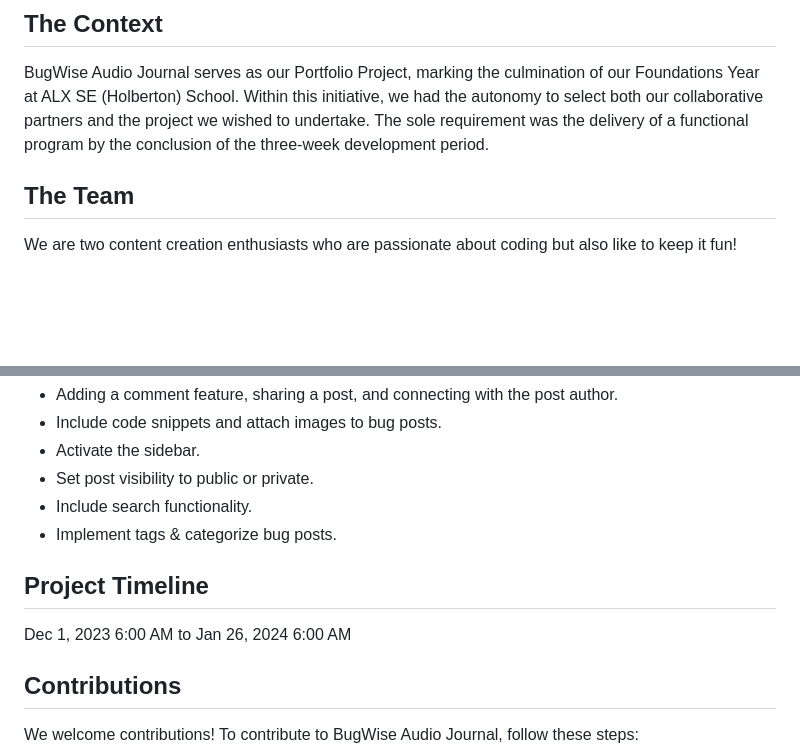
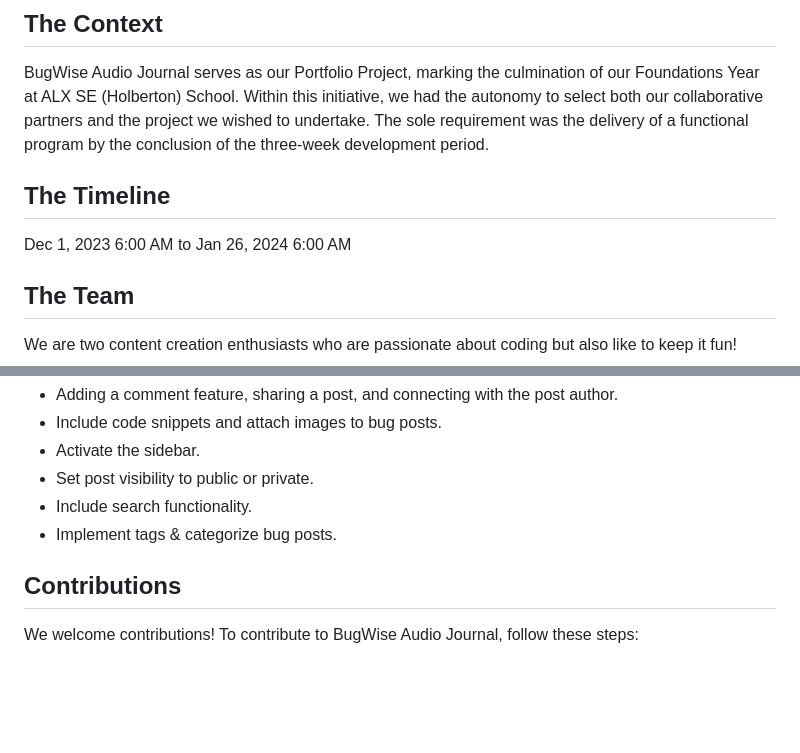
Before and after one commit to GoodnessJames/BugWise, a Markdown page: README.md, 2 parts joined by grey strips. Drawn GitHub-style; blank space fills up the shorter version.

Commit message:
Include project timeline

```diff
--- a/README.md
+++ b/README.md
@@ -10,6 +10,9 @@ Bugwise transforms the debugging experience by harnessing the power of voice. It
 
 ## The Context
 BugWise Audio Journal serves as our Portfolio Project, marking the culmination of our Foundations Year at ALX SE (Holberton) School. Within this initiative, we had the autonomy to select both our collaborative partners and the project we wished to undertake. The sole requirement was the delivery of a functional program by the conclusion of the three-week development period.
+
+## The Timeline
+Dec 1, 2023 6:00 AM to Jan 26, 2024 6:00 AM
 
 ## The Team
 We are two content creation enthusiasts who are passionate about coding but also like to keep it fun!
@@ -81,9 +84,6 @@ There are plenty of features that we would love to implement into BugWise in the
 - Include search functionality.
 - Implement tags & categorize bug posts.
 
-## Project Timeline
-Dec 1, 2023 6:00 AM to Jan 26, 2024 6:00 AM
-
 ## Contributions
 We welcome contributions! To contribute to BugWise Audio Journal, follow these steps:
 1. Fork the repository
```
